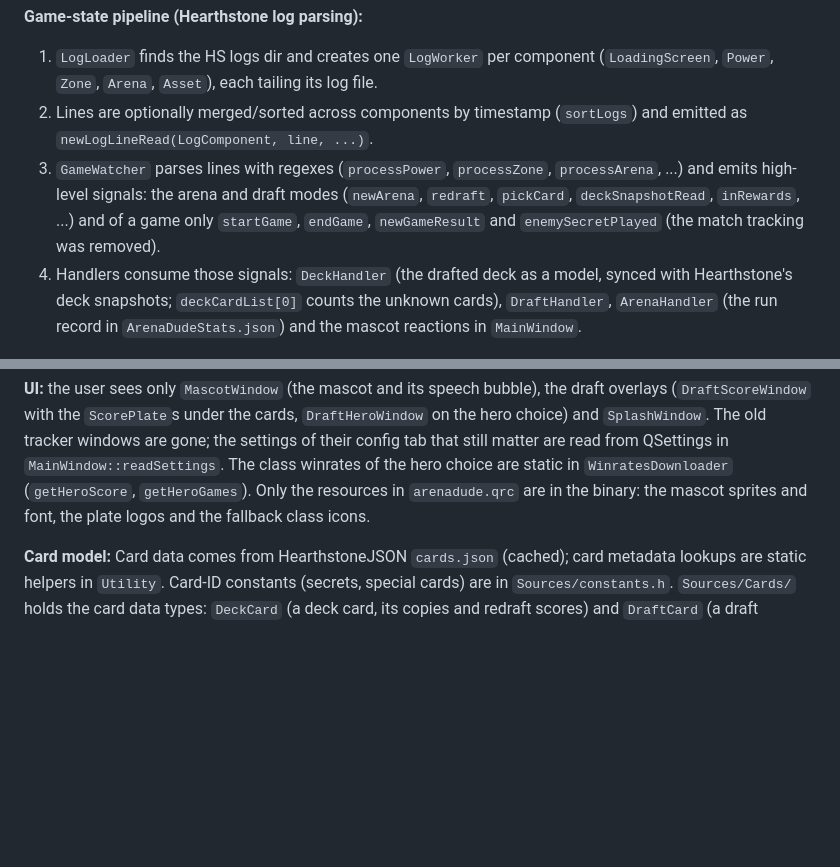
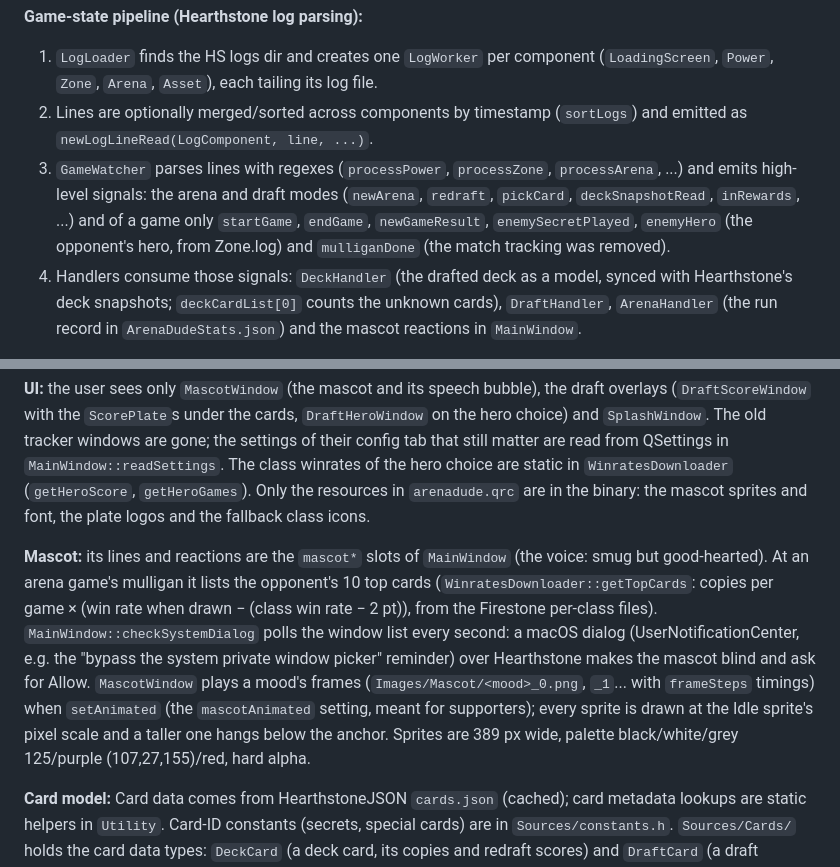
Before and after one commit to arenadude/arenadude, a Markdown page: CLAUDE.md, 2 parts joined by grey strips. Rendered like a GitHub page; blank space fills up the shorter version.

Commit message:
CLAUDE.md: the mascot (mulligan, system dialog check, animation)
Co-Authored-By: Claude Opus 5.5 <noreply@anthropic.com>

```diff
--- a/CLAUDE.md
+++ b/CLAUDE.md
@@ -49,12 +49,14 @@ Debug toggles (compile-time) are the `DEBUG_*` defines in `Sources/utility.h`.
 **Game-state pipeline (Hearthstone log parsing):**
 1. `LogLoader` finds the HS logs dir and creates one `LogWorker` per component (`LoadingScreen`, `Power`, `Zone`, `Arena`, `Asset`), each tailing its log file.
 2. Lines are optionally merged/sorted across components by timestamp (`sortLogs`) and emitted as `newLogLineRead(LogComponent, line, ...)`.
-3. `GameWatcher` parses lines with regexes (`processPower`, `processZone`, `processArena`, ...) and emits high-level signals: the arena and draft modes (`newArena`, `redraft`, `pickCard`, `deckSnapshotRead`, `inRewards`, ...) and of a game only `startGame`, `endGame`, `newGameResult` and `enemySecretPlayed` (the match tracking was removed).
+3. `GameWatcher` parses lines with regexes (`processPower`, `processZone`, `processArena`, ...) and emits high-level signals: the arena and draft modes (`newArena`, `redraft`, `pickCard`, `deckSnapshotRead`, `inRewards`, ...) and of a game only `startGame`, `endGame`, `newGameResult`, `enemySecretPlayed`, `enemyHero` (the opponent's hero, from Zone.log) and `mulliganDone` (the match tracking was removed).
 4. Handlers consume those signals: `DeckHandler` (the drafted deck as a model, synced with Hearthstone's deck snapshots; `deckCardList[0]` counts the unknown cards), `DraftHandler`, `ArenaHandler` (the run record in `ArenaDudeStats.json`) and the mascot reactions in `MainWindow`.
 
 **Drafting:** `DraftHandler` (largest file) screen-captures the draft, locates card slots via template images in `Extra/*Template*.png`, and identifies cards by OpenCV histogram comparison against downloaded card images. It first reads each card's name banner with Apple Vision (`Sources/Utils/macocr.mm`, `DraftHandler::readCardNames`) and fuzzy-matches it against `cardsNameMap`; a matched name overrides the histogram (needed for animated golden cards). It scores picks from two sources (`DraftMethod` enum: HearthArena tier list and Firestone winrates via `WinratesDownloader`), combined by `PickRating` into the hands on the plates and the mascot's advice.
 
 **UI:** the user sees only `MascotWindow` (the mascot and its speech bubble), the draft overlays (`DraftScoreWindow` with the `ScorePlate`s under the cards, `DraftHeroWindow` on the hero choice) and `SplashWindow`. The old tracker windows are gone; the settings of their config tab that still matter are read from QSettings in `MainWindow::readSettings`. The class winrates of the hero choice are static in `WinratesDownloader` (`getHeroScore`, `getHeroGames`). Only the resources in `arenadude.qrc` are in the binary: the mascot sprites and font, the plate logos and the fallback class icons.
+
+**Mascot:** its lines and reactions are the `mascot*` slots of `MainWindow` (the voice: smug but good-hearted). At an arena game's mulligan it lists the opponent's 10 top cards (`WinratesDownloader::getTopCards`: copies per game × (win rate when drawn − (class win rate − 2 pt)), from the Firestone per-class files). `MainWindow::checkSystemDialog` polls the window list every second: a macOS dialog (UserNotificationCenter, e.g. the "bypass the system private window picker" reminder) over Hearthstone makes the mascot blind and ask for Allow. `MascotWindow` plays a mood's frames (`Images/Mascot/<mood>_0.png`, `_1`... with `frameSteps` timings) when `setAnimated` (the `mascotAnimated` setting, meant for supporters); every sprite is drawn at the Idle sprite's pixel scale and a taller one hangs below the anchor. Sprites are 389 px wide, palette black/white/grey 125/purple (107,27,155)/red, hard alpha.
 
 **Card model:** Card data comes from HearthstoneJSON `cards.json` (cached); card metadata lookups are static helpers in `Utility`. Card-ID constants (secrets, special cards) are in `Sources/constants.h`. `Sources/Cards/` holds the card data types: `DeckCard` (a deck card, its copies and redraft scores) and `DraftCard` (a draft candidate with its match quality).
 
```
